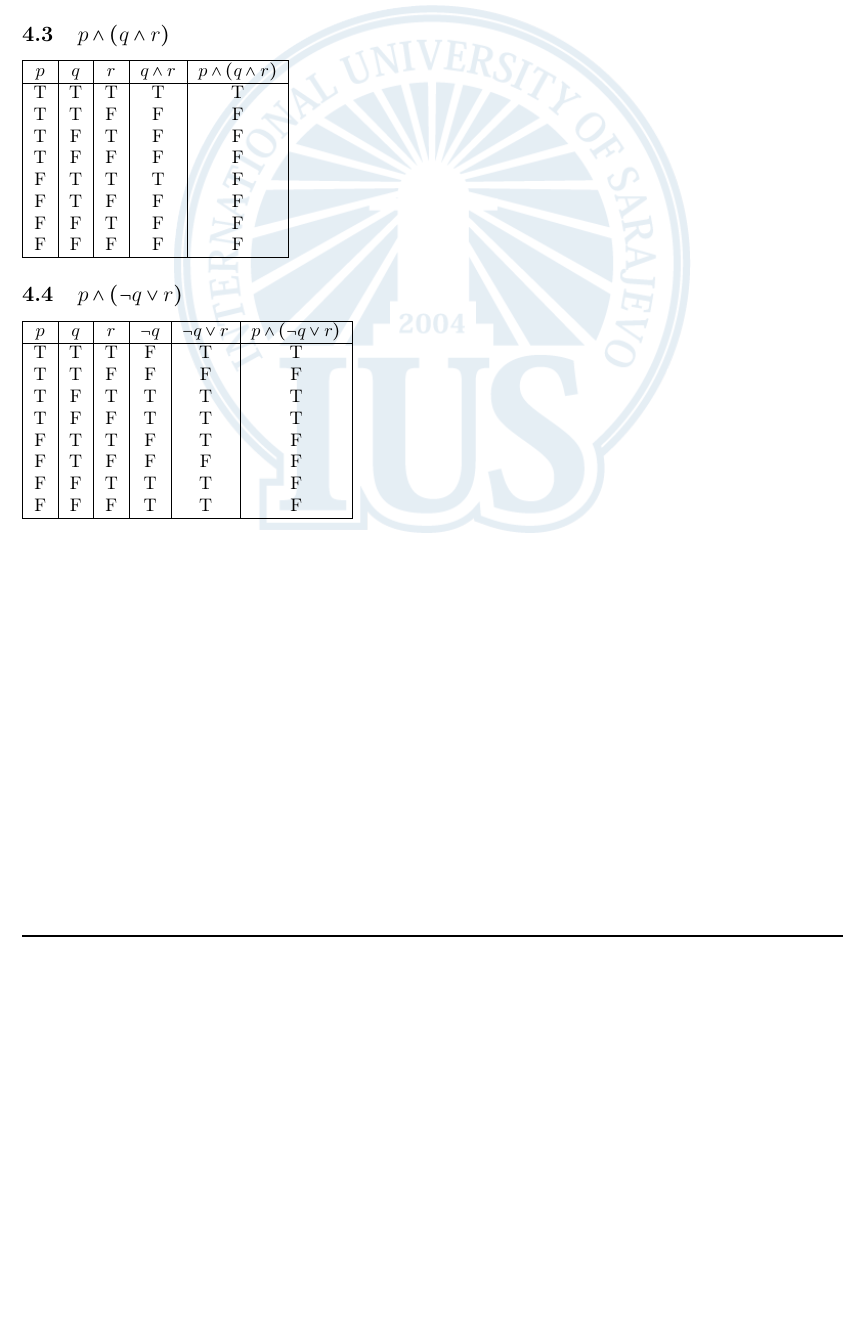
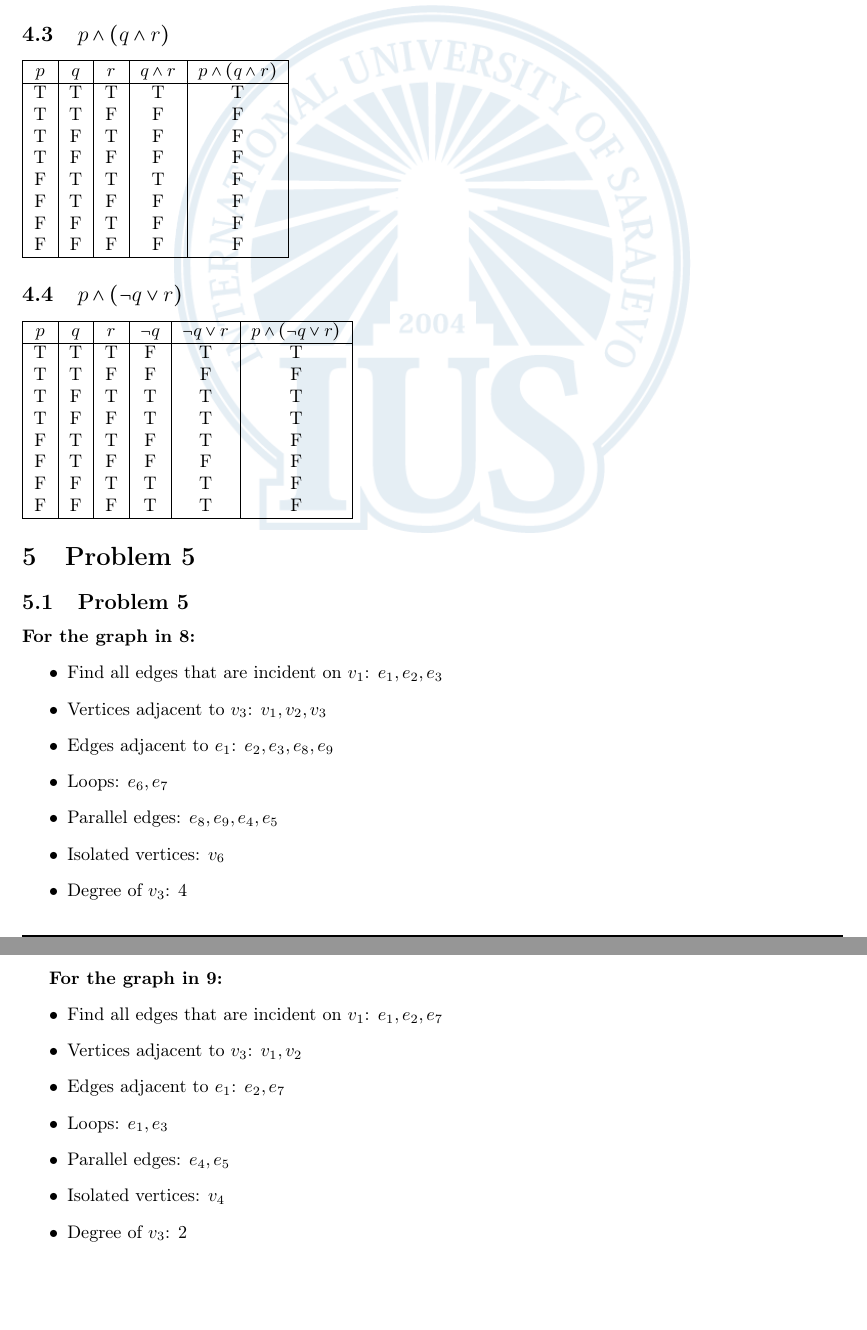
Before and after one commit to EmreArapcicUevak/Discrete-Mathematics-Homework, a LaTeX problem sheet (Homework1/Solution/Solution.tex): part of page 4 of 4 before the commit and two parts of pages 4 and 5 of 5 after it, the two joined at a grey line, cut so that both start at the same text, the shorter picture padded with empty space. Compiled offline with pdfLaTeX.

Commit message:
Finish work on problem 5

```diff
--- a/Homework1/Solution/Solution.tex
+++ b/Homework1/Solution/Solution.tex
@@ -198,4 +198,31 @@
                 F & F & F & T & T & F \\
                 \hline
             \end{tabular}
+
+    \section{Problem 5}
+
+    \subsection{Problem 5}
+
+        \textbf{For the graph in 8:}
+        \begin{itemize}
+            \item Find all edges that are incident on \( v_1 \): \( e_1, e_2, e_3 \)
+            \item Vertices adjacent to \( v_3 \): \( v_1, v_2, v_3 \)
+            \item Edges adjacent to \( e_1 \): \( e_2, e_3, e_8, e_9\)
+            \item Loops: \( e_6, e_7 \)
+            \item Parallel edges: \( e_8, e_9, e_4, e_5 \)
+            \item Isolated vertices: \( v_6 \)
+            \item Degree of \( v_3 \): 4
+        \end{itemize}
+
+
+    \textbf{For the graph in 9:}
+    \begin{itemize}
+        \item Find all edges that are incident on \( v_1 \): \( e_1, e_2, e_7 \)
+        \item Vertices adjacent to \( v_3 \): \( v_1, v_2 \)
+        \item Edges adjacent to \( e_1 \): \( e_2, e_7 \)
+        \item Loops: \( e_1, e_3 \)
+        \item Parallel edges: \( e_4, e_5 \)
+        \item Isolated vertices: \( v_4 \)
+        \item Degree of \( v_3 \): 2
+    \end{itemize}
 \end{document}
```
